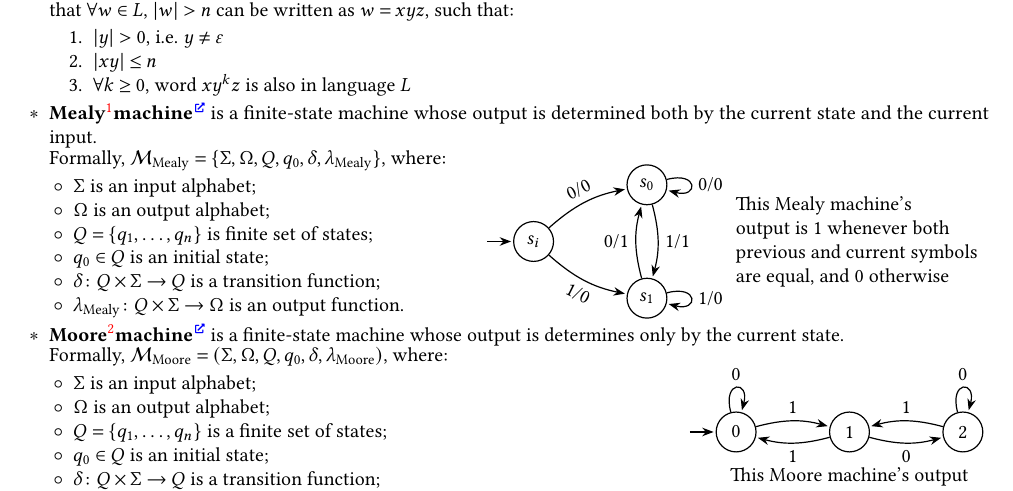
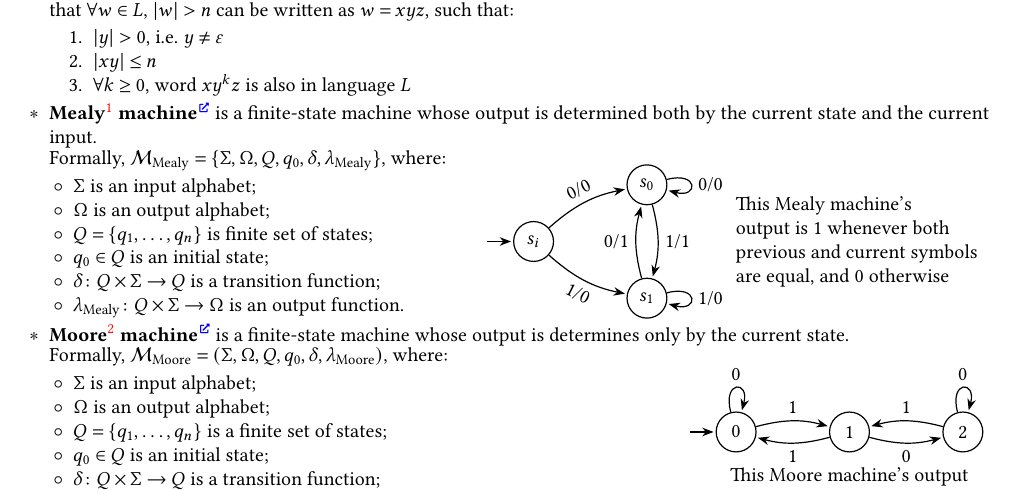
Before and after one commit to Lipen/discrete-math-course, a LaTeX document (cheat6.tex): part of page 2 of 3, cut so that both start at the same text. Compiled offline with pdfLaTeX.

Commit message:
Fix space

```diff
--- a/cheat6.tex
+++ b/cheat6.tex
@@ -233,7 +233,7 @@
     \end{enumerate}
 
 
-    \item \textbf{Mealy\footnotemark machine}\Href{https://en.wikipedia.org/wiki/Mealy_machine} is a finite-state machine whose output is determined both by the current state and the current input.
+    \item \textbf{Mealy\footnotemark{} machine}\Href{https://en.wikipedia.org/wiki/Mealy_machine} is a finite-state machine whose output is determined both by the current state and the current input.
     \footnotetext{\textsc{Mealy, George H.} (1955).
     \href{https://doi.org/10.1002/j.1538-7305.1955.tb03788.x}{A Method for Synthesizing Sequential Circuits}.
     \textit{The Bell System Technical Journal}, 34(5), 1045--79.}
@@ -278,7 +278,7 @@
 
     \end{minipage}
 
-    \item \textbf{Moore\footnotemark machine}\Href{https://en.wikipedia.org/wiki/Moore_machine} is a finite-state machine whose output is determines only by the current state.
+    \item \textbf{Moore\footnotemark{} machine}\Href{https://en.wikipedia.org/wiki/Moore_machine} is a finite-state machine whose output is determines only by the current state.
     \footnotetext{\textsc{Moore, Edward F.} (1956).
     \href{https://doi.org/10.1515/9781400882618-006}{Gedanken-Experiments on Sequential Machines}.
     \textit{Automata Studies, Annals of Mathematical Studies} (34), 129--153.}
```
